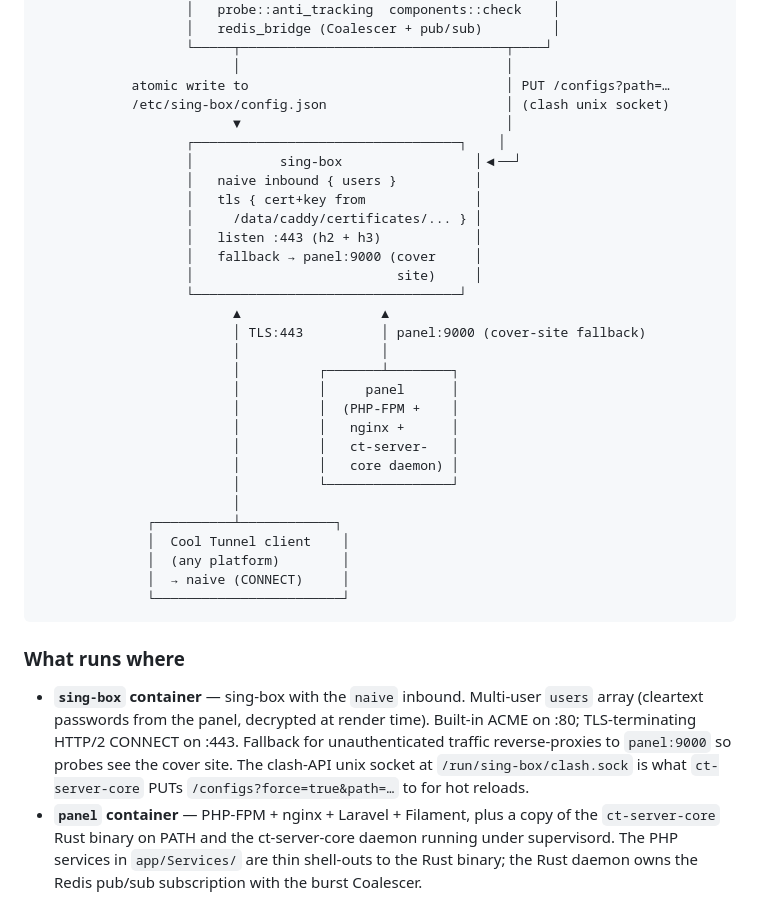
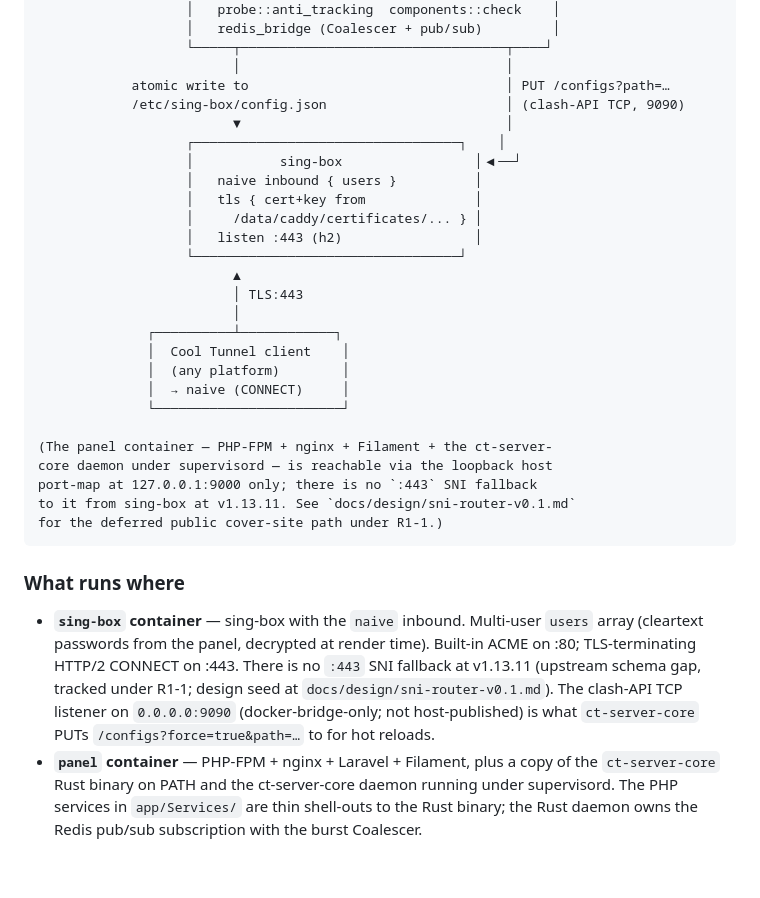
Before and after one commit to coo1white/cool-tunnel-server, a Markdown page: docs/architecture.md, the part around the change. Drawn GitHub-style; blank space fills up the shorter version.

Commit message:
runbook: drop fallback/clash.sock refs from architecture.md (R4-6)

````diff
--- a/docs/architecture.md
+++ b/docs/architecture.md
@@ -94,33 +94,29 @@ once we cut that integration.
                    └─────┬──────────────────────────────────┬────┘
                          │                                  │
             atomic write to                                 │ PUT /configs?path=…
-            /etc/sing-box/config.json                       │ (clash unix socket)
+            /etc/sing-box/config.json                       │ (clash-API TCP, 9090)
                          ▼                                  │
                    ┌──────────────────────────────────┐    │
                    │           sing-box                 │◀──┘
                    │   naive inbound { users }          │
                    │   tls { cert+key from              │
                    │     /data/caddy/certificates/... } │
-                   │   listen :443 (h2 + h3)            │
-                   │   fallback → panel:9000 (cover     │
-                   │                          site)     │
+                   │   listen :443 (h2)                 │
                    └──────────────────────────────────┘
-                         ▲                  ▲
-                         │ TLS:443          │ panel:9000 (cover-site fallback)
-                         │                  │
-                         │          ┌───────┴────────┐
-                         │          │     panel      │
-                         │          │  (PHP-FPM +    │
-                         │          │   nginx +      │
-                         │          │   ct-server-   │
-                         │          │   core daemon) │
-                         │          └────────────────┘
+                         ▲
+                         │ TLS:443
                          │
               ┌──────────┴────────────┐
               │  Cool Tunnel client    │
               │  (any platform)        │
               │  → naive (CONNECT)     │
               └────────────────────────┘
+
+(The panel container — PHP-FPM + nginx + Filament + the ct-server-
+core daemon under supervisord — is reachable via the loopback host
+port-map at 127.0.0.1:9000 only; there is no `:443` SNI fallback
+to it from sing-box at v1.13.11. See `docs/design/sni-router-v0.1.md`
+for the deferred public cover-site path under R1-1.)
 ```
 
 ### What runs where
@@ -128,11 +124,12 @@ once we cut that integration.
 - **`sing-box` container** — sing-box with the `naive` inbound.
   Multi-user `users` array (cleartext passwords from the panel,
   decrypted at render time). Built-in ACME on :80; TLS-terminating
-  HTTP/2 CONNECT on :443. Fallback for unauthenticated traffic
-  reverse-proxies to `panel:9000` so probes see the cover site.
-  The clash-API unix socket at `/run/sing-box/clash.sock` is what
-  `ct-server-core` PUTs `/configs?force=true&path=…` to for hot
-  reloads.
+  HTTP/2 CONNECT on :443. There is no `:443` SNI fallback at
+  v1.13.11 (upstream schema gap, tracked under R1-1; design seed
+  at `docs/design/sni-router-v0.1.md`). The clash-API TCP listener
+  on `0.0.0.0:9090` (docker-bridge-only; not host-published) is
+  what `ct-server-core` PUTs `/configs?force=true&path=…` to for
+  hot reloads.
 - **`panel` container** — PHP-FPM + nginx + Laravel + Filament,
   plus a copy of the `ct-server-core` Rust binary on PATH and the
   ct-server-core daemon running under supervisord. The PHP services
````
